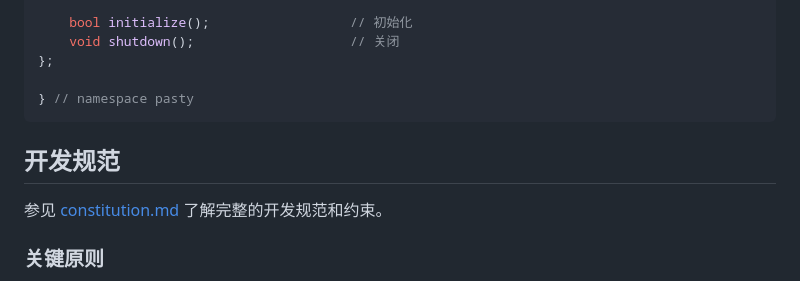
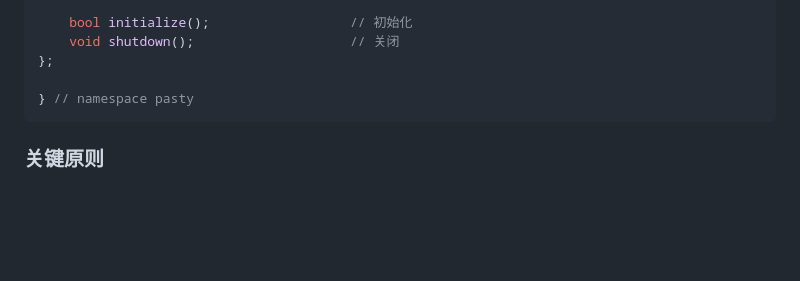
Before and after one commit to scubers/pasty, a Markdown page: docs/project-structure.md, the part around the change. Rendered like a GitHub page; blank space fills up the shorter version.

````diff
--- a/docs/project-structure.md
+++ b/docs/project-structure.md
@@ -151,10 +151,6 @@ public:
 } // namespace pasty
 ```
 
-## 开发规范
-
-参见 [constitution.md](.specify/memory/constitution.md) 了解完整的开发规范和约束。
-
 ### 关键原则
 
 1. **Core 可移植性**：Core 层禁止包含平台头文件
````
Also changed, not shown: docs/agents-development-flow.md (+0 -2 lines), 1 other file.
